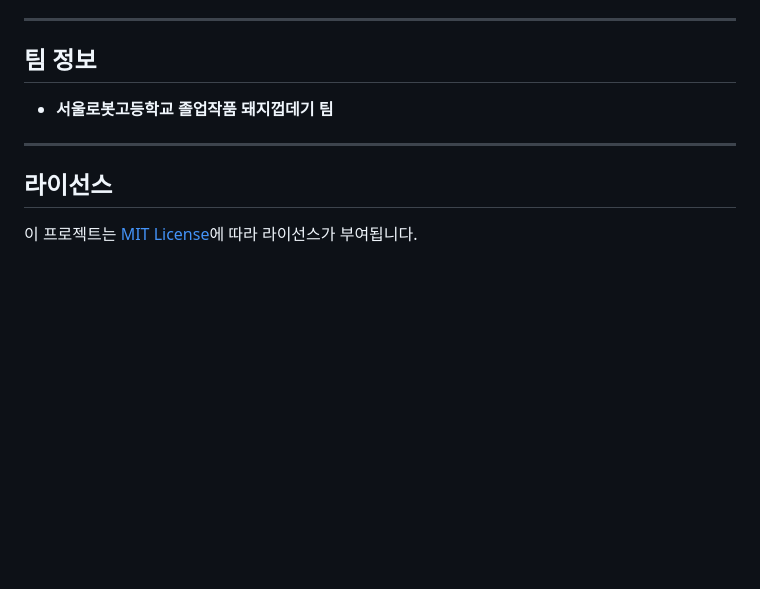
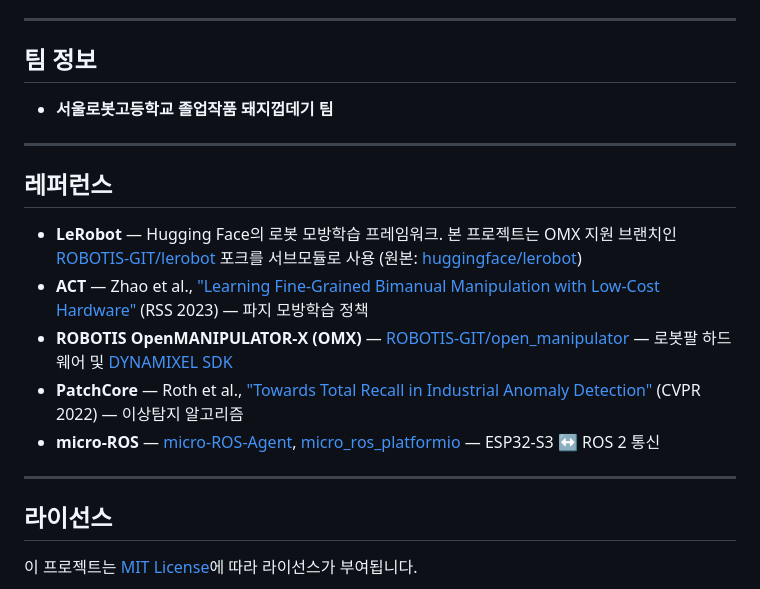
Before and after one commit to seongjun-k/QUVI, a Markdown page: README.md, the part around the change. GitHub-like rendering; blank space fills up the shorter version.

Commit message:
docs(readme): 레퍼런스 섹션 추가
LeRobot(ROBOTIS-GIT 포크·원본), ACT 논문, ROBOTIS OMX·DYNAMIXEL SDK,
PatchCore 논문, micro-ROS(Agent·platformio) 출처 표기.

Co-Authored-By: Claude Fable 5 <noreply@anthropic.com>

```diff
--- a/README.md
+++ b/README.md
@@ -196,6 +196,16 @@ pio run -t upload --upload-port /dev/ttyESP32  # 플래시
 
 ---
 
+## 레퍼런스
+
+- **LeRobot** — Hugging Face의 로봇 모방학습 프레임워크. 본 프로젝트는 OMX 지원 브랜치인 [ROBOTIS-GIT/lerobot](https://github.com/ROBOTIS-GIT/lerobot) 포크를 서브모듈로 사용 (원본: [huggingface/lerobot](https://github.com/huggingface/lerobot))
+- **ACT** — Zhao et al., ["Learning Fine-Grained Bimanual Manipulation with Low-Cost Hardware"](https://arxiv.org/abs/2304.13705) (RSS 2023) — 파지 모방학습 정책
+- **ROBOTIS OpenMANIPULATOR-X (OMX)** — [ROBOTIS-GIT/open_manipulator](https://github.com/ROBOTIS-GIT/open_manipulator) — 로봇팔 하드웨어 및 [DYNAMIXEL SDK](https://github.com/ROBOTIS-GIT/DynamixelSDK)
+- **PatchCore** — Roth et al., ["Towards Total Recall in Industrial Anomaly Detection"](https://arxiv.org/abs/2106.08265) (CVPR 2022) — 이상탐지 알고리즘
+- **micro-ROS** — [micro-ROS-Agent](https://github.com/micro-ROS/micro-ROS-Agent), [micro_ros_platformio](https://github.com/micro-ROS/micro_ros_platformio) — ESP32-S3 ↔ ROS 2 통신
+
+---
+
 ## 라이선스
 
 이 프로젝트는 [MIT License](LICENSE)에 따라 라이선스가 부여됩니다.
```
